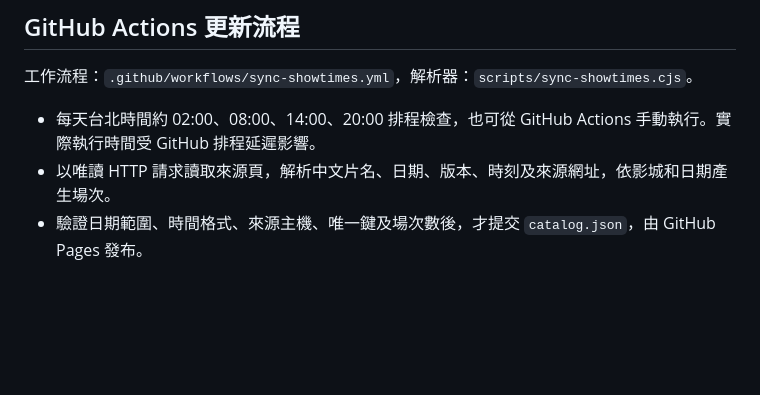
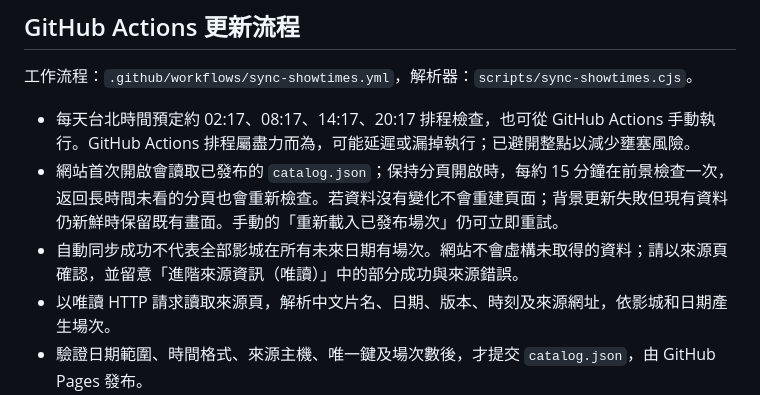
Before and after one commit to Ed-Lam-11111010010/taipei-movie-checker, a Markdown page: README.md, the part around the change. GitHub-like rendering; blank space fills up the shorter version.

Commit message:
Document automatic website refresh and schedule limits

```diff
--- a/README.md
+++ b/README.md
@@ -70,7 +70,9 @@ GitHub Pages 會在進入網站時讀取同目錄的 `catalog.json`，**預設
 
 工作流程：`.github/workflows/sync-showtimes.yml`，解析器：`scripts/sync-showtimes.cjs`。
 
-- 每天台北時間約 02:00、08:00、14:00、20:00 排程檢查，也可從 GitHub Actions 手動執行。實際執行時間受 GitHub 排程延遲影響。
+- 每天台北時間預定約 02:17、08:17、14:17、20:17 排程檢查，也可從 GitHub Actions 手動執行。GitHub Actions 排程屬盡力而為，可能延遲或漏掉執行；已避開整點以減少壅塞風險。
+- 網站首次開啟會讀取已發布的 `catalog.json`；保持分頁開啟時，每約 15 分鐘在前景檢查一次，返回長時間未看的分頁也會重新檢查。若資料沒有變化不會重建頁面；背景更新失敗但現有資料仍新鮮時保留既有畫面。手動的「重新載入已發布場次」仍可立即重試。
+- 自動同步成功不代表全部影城在所有未來日期有場次。網站不會虛構未取得的資料；請以來源頁確認，並留意「進階來源資訊（唯讀）」中的部分成功與來源錯誤。
 - 以唯讀 HTTP 請求讀取來源頁，解析中文片名、日期、版本、時刻及來源網址，依影城和日期產生場次。
 - 驗證日期範圍、時間格式、來源主機、唯一鍵及場次數後，才提交 `catalog.json`，由 GitHub Pages 發布。
 - 若來源無法讀取或解析，會記錄錯誤狀態；若所有來源都無法產生足夠資料，工作流程會失敗並保留已發布的快照。這時網站會根據快照年齡提示資料可能過期。
```
